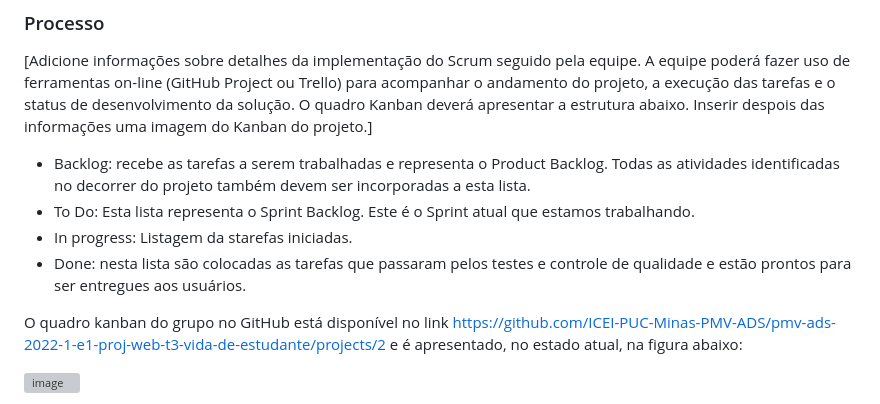
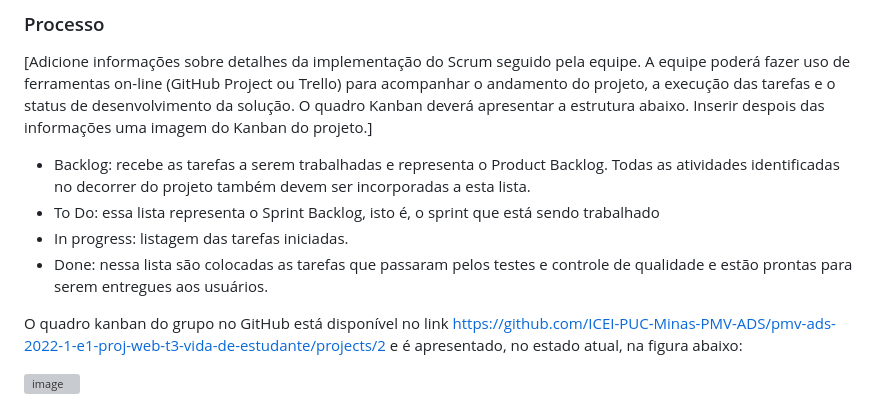
Before and after one commit to ICEI-PUC-Minas-PMV-ADS/pmv-ads-2024-1-e1-proj-web-t1-pmv-ads-2024-1-e1-eventracker, a Markdown page: documentos/03-Metodologia.md, the part around the change. Rendered like a GitHub page; grey boxes are pictures that could not be loaded.

Commit message:
Update 03-Metodologia.md
correções e adaptações no texto

```diff
--- a/documentos/03-Metodologia.md
+++ b/documentos/03-Metodologia.md
@@ -26,9 +26,9 @@ Desta forma, a equipe está organizada da seguinte maneira:
 
 [Adicione informações sobre detalhes da implementação do Scrum seguido pela equipe. A equipe poderá fazer uso de ferramentas on-line (GitHub Project ou Trello) para acompanhar o andamento do projeto, a execução das tarefas e o status de desenvolvimento da solução. O quadro Kanban deverá apresentar a estrutura abaixo. Inserir despois das informações uma imagem do Kanban do projeto.]
 - Backlog: recebe as tarefas a serem trabalhadas e representa o Product Backlog. Todas as atividades identificadas no decorrer do projeto também devem ser incorporadas a esta lista.
-- To Do: Esta lista representa o Sprint Backlog. Este é o Sprint atual que estamos trabalhando.
-- In progress: Listagem da starefas iniciadas.
-- Done: nesta lista são colocadas as tarefas que passaram pelos testes e controle de qualidade e estão prontos para ser entregues aos usuários.
+- To Do: essa lista representa o Sprint Backlog, isto é, o sprint que está sendo trabalhado
+- In progress: listagem das tarefas iniciadas.
+- Done: nessa lista são colocadas as tarefas que passaram pelos testes e controle de qualidade e estão prontas para serem entregues aos usuários.
 
 O quadro kanban do grupo no GitHub está disponível no link [https://github.com/ICEI-PUC-Minas-PMV-ADS/pmv-ads-2022-1-e1-proj-web-t3-vida-de-estudante/projects/2](https://github.com/orgs/ICEI-PUC-Minas-PMV-ADS/projects/1002) e é apresentado, no estado atual, na figura abaixo:
 
```
